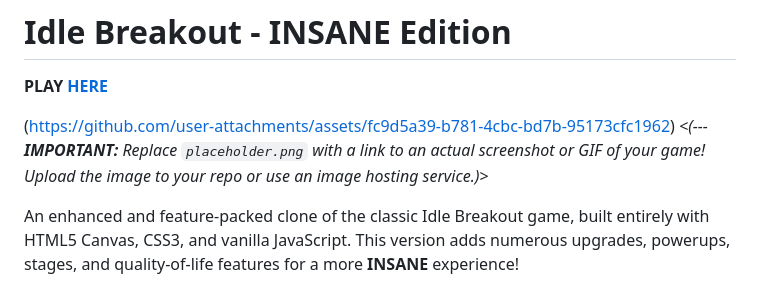
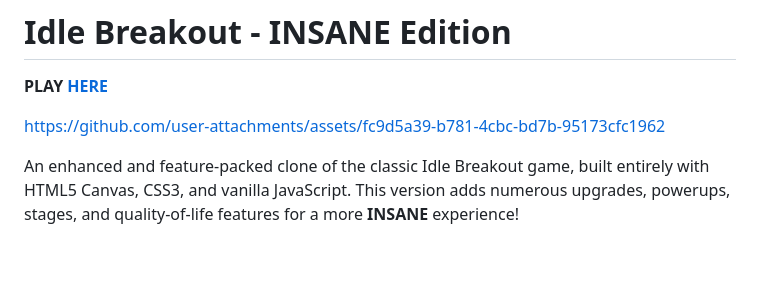
Before and after one commit to Destructive-Entity/IdleBreakout-InsaneEdition, a Markdown page: README.md, the part around the change. Drawn GitHub-style; blank space fills up the shorter version.

```diff
--- a/README.md
+++ b/README.md
@@ -2,8 +2,7 @@
 
 **PLAY  [HERE](https://destructive-entity.github.io/IdleBreakout-InsaneEdition/)**
 
-(https://github.com/user-attachments/assets/fc9d5a39-b781-4cbc-bd7b-95173cfc1962)
-*<(--- **IMPORTANT:** Replace `placeholder.png` with a link to an actual screenshot or GIF of your game! Upload the image to your repo or use an image hosting service.)*>
+https://github.com/user-attachments/assets/fc9d5a39-b781-4cbc-bd7b-95173cfc1962
 
 An enhanced and feature-packed clone of the classic Idle Breakout game, built entirely with HTML5 Canvas, CSS3, and vanilla JavaScript. This version adds numerous upgrades, powerups, stages, and quality-of-life features for a more **INSANE** experience!
 
```
